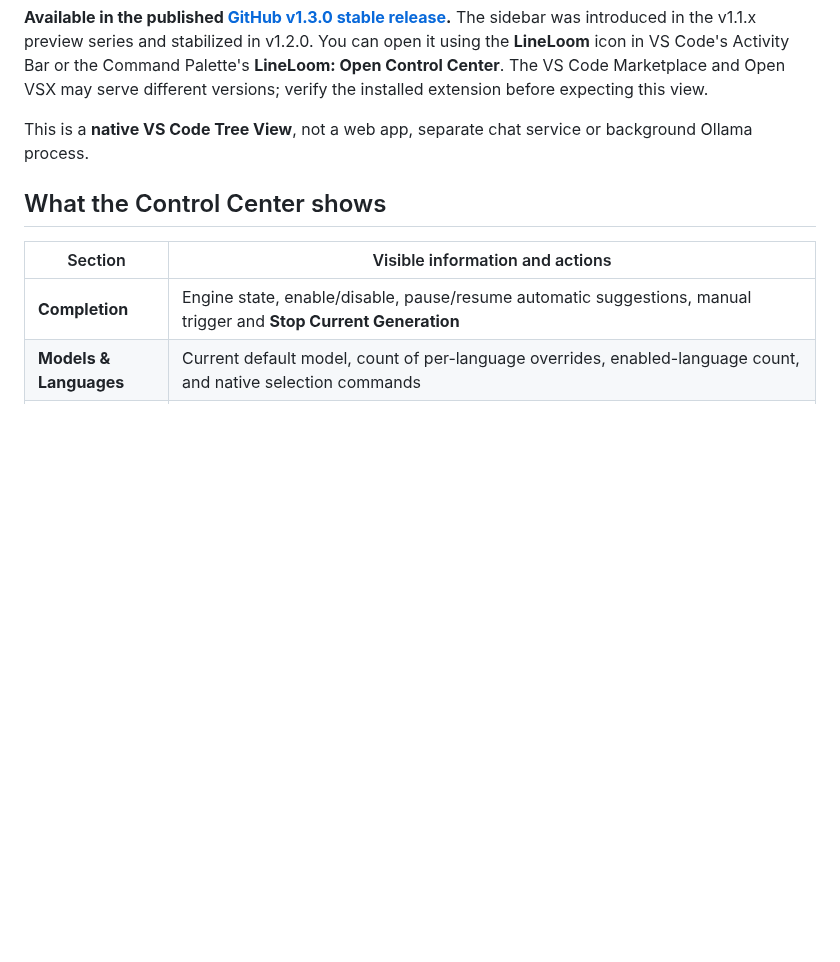
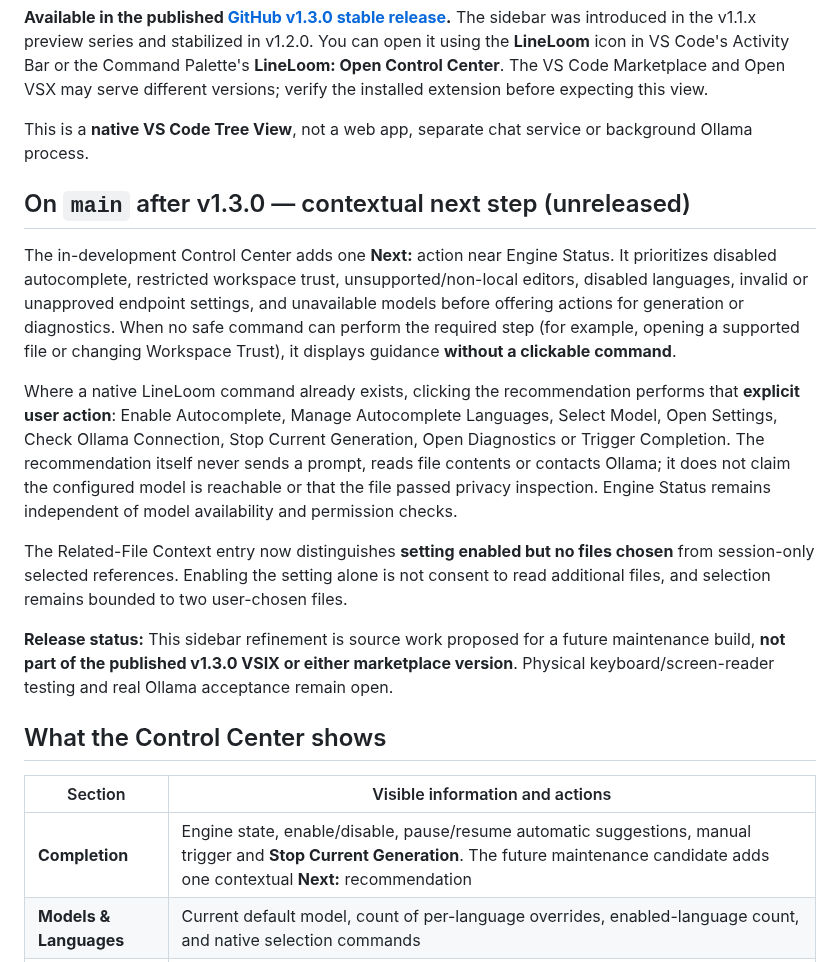
Before and after one commit to sanskarIN/LineLoom, a Markdown page: docs/sidebar.md, the part around the change. Rendered like a GitHub page; blank space fills up the shorter version.

Commit message:
docs(sidebar): explain safe contextual actions and release status

```diff
--- a/docs/sidebar.md
+++ b/docs/sidebar.md
@@ -4,11 +4,21 @@
 
 This is a **native VS Code Tree View**, not a web app, separate chat service or background Ollama process.
 
+## On `main` after v1.3.0 — contextual next step (unreleased)
+
+The in-development Control Center adds one **Next:** action near Engine Status. It prioritizes disabled autocomplete, restricted workspace trust, unsupported/non-local editors, disabled languages, invalid or unapproved endpoint settings, and unavailable models before offering actions for generation or diagnostics. When no safe command can perform the required step (for example, opening a supported file or changing Workspace Trust), it displays guidance **without a clickable command**.
+
+Where a native LineLoom command already exists, clicking the recommendation performs that **explicit user action**: Enable Autocomplete, Manage Autocomplete Languages, Select Model, Open Settings, Check Ollama Connection, Stop Current Generation, Open Diagnostics or Trigger Completion. The recommendation itself never sends a prompt, reads file contents or contacts Ollama; it does not claim the configured model is reachable or that the file passed privacy inspection. Engine Status remains independent of model availability and permission checks.
+
+The Related-File Context entry now distinguishes **setting enabled but no files chosen** from session-only selected references. Enabling the setting alone is not consent to read additional files, and selection remains bounded to two user-chosen files.
+
+**Release status:** This sidebar refinement is source work proposed for a future maintenance build, **not part of the published v1.3.0 VSIX or either marketplace version**. Physical keyboard/screen-reader testing and real Ollama acceptance remain open.
+
 ## What the Control Center shows
 
 | Section | Visible information and actions |
 | --- | --- |
-| **Completion** | Engine state, enable/disable, pause/resume automatic suggestions, manual trigger and **Stop Current Generation** |
+| **Completion** | Engine state, enable/disable, pause/resume automatic suggestions, manual trigger and **Stop Current Generation**. The future maintenance candidate adds one contextual **Next:** recommendation |
 | **Models & Languages** | Current default model, count of per-language overrides, enabled-language count, and native selection commands |
 | **Active Editor** | Language name, effective model and **provisional settings-level** eligibility; not a proof the file passes privacy checks |
 | **Privacy & Connection** | Workspace trust, endpoint *category* (loopback, remote approval state or invalid), manual **Check Active File Privacy**, selected related-file count, clear-selected-files action and explicit **Check Ollama Connection** |
```
